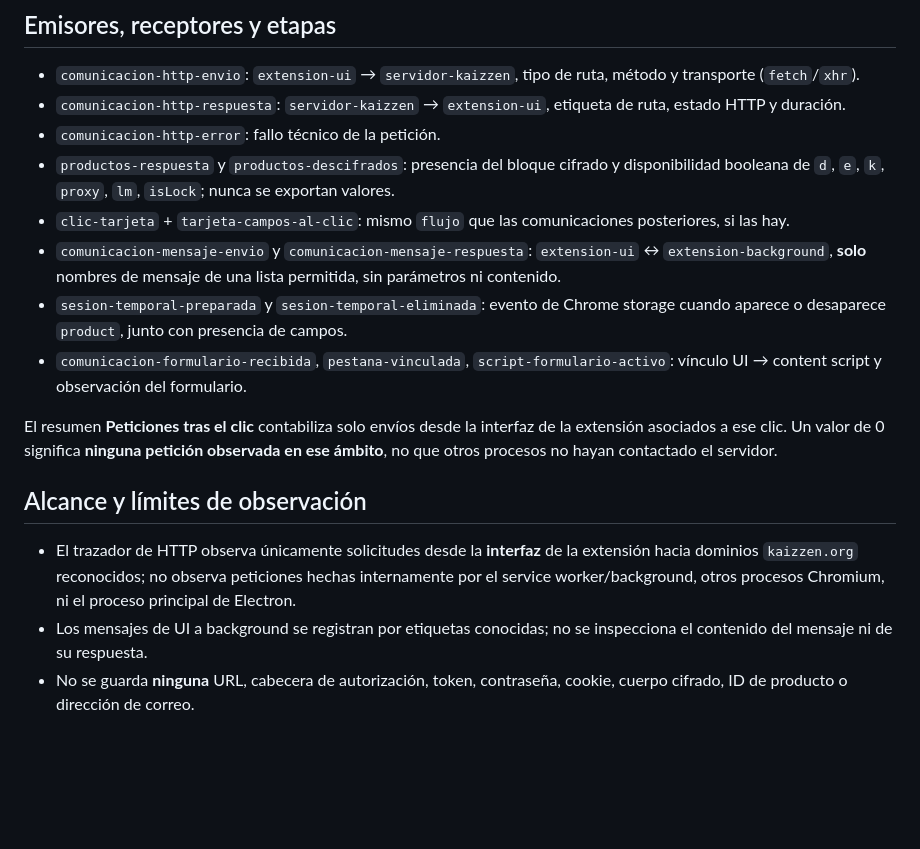
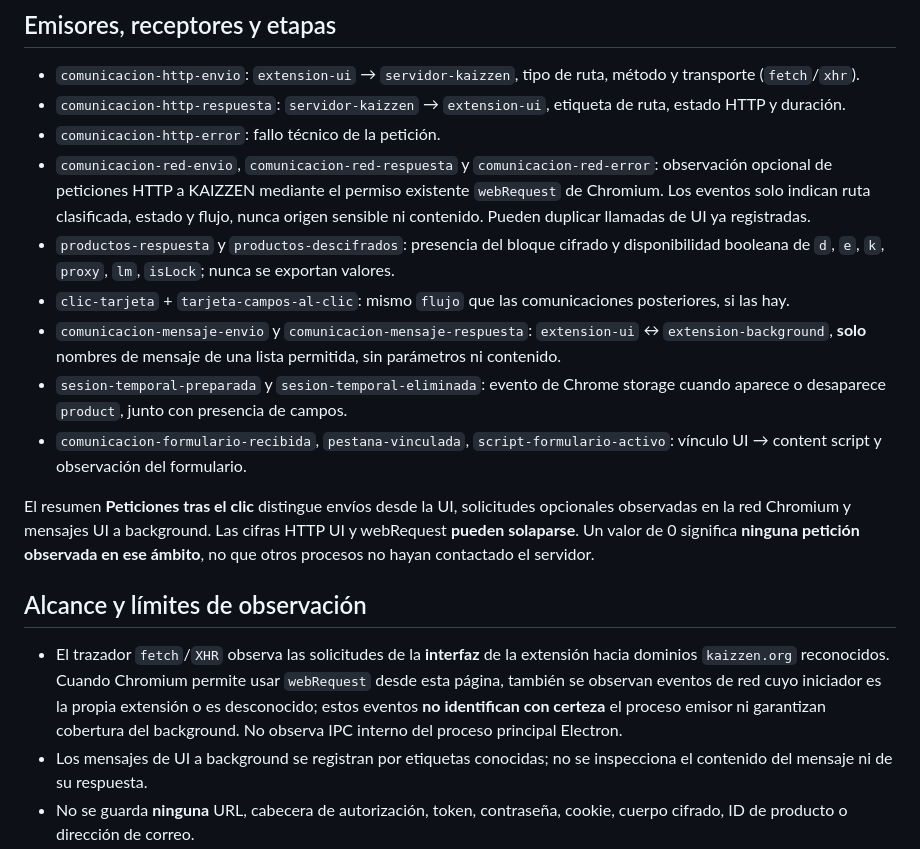
Before and after one commit to luis5afp/PROGRAMA-KAIZEN-PC-EDIT, a Markdown page: docs/RELEASE-NOTES-v1.5.35.md, the part around the change. GitHub-like rendering; blank space fills up the shorter version.

Commit message:
docs(release): especificar cobertura opcional de webRequest y límites de correlación

```diff
--- a/docs/RELEASE-NOTES-v1.5.35.md
+++ b/docs/RELEASE-NOTES-v1.5.35.md
@@ -15,17 +15,18 @@ Esta versión añade un trazador de **metadatos** en las extensiones Principal,
 - `comunicacion-http-envio`: `extension-ui` → `servidor-kaizzen`, tipo de ruta, método y transporte (`fetch`/`xhr`).
 - `comunicacion-http-respuesta`: `servidor-kaizzen` → `extension-ui`, etiqueta de ruta, estado HTTP y duración.
 - `comunicacion-http-error`: fallo técnico de la petición.
+- `comunicacion-red-envio`, `comunicacion-red-respuesta` y `comunicacion-red-error`: observación opcional de peticiones HTTP a KAIZZEN mediante el permiso existente `webRequest` de Chromium. Los eventos solo indican ruta clasificada, estado y flujo, nunca origen sensible ni contenido. Pueden duplicar llamadas de UI ya registradas.
 - `productos-respuesta` y `productos-descifrados`: presencia del bloque cifrado y disponibilidad booleana de `d`, `e`, `k`, `proxy`, `lm`, `isLock`; nunca se exportan valores.
 - `clic-tarjeta` + `tarjeta-campos-al-clic`: mismo `flujo` que las comunicaciones posteriores, si las hay.
 - `comunicacion-mensaje-envio` y `comunicacion-mensaje-respuesta`: `extension-ui` ↔ `extension-background`, **solo** nombres de mensaje de una lista permitida, sin parámetros ni contenido.
 - `sesion-temporal-preparada` y `sesion-temporal-eliminada`: evento de Chrome storage cuando aparece o desaparece `product`, junto con presencia de campos.
 - `comunicacion-formulario-recibida`, `pestana-vinculada`, `script-formulario-activo`: vínculo UI → content script y observación del formulario.
 
-El resumen **Peticiones tras el clic** contabiliza solo envíos desde la interfaz de la extensión asociados a ese clic. Un valor de 0 significa **ninguna petición observada en ese ámbito**, no que otros procesos no hayan contactado el servidor.
+El resumen **Peticiones tras el clic** distingue envíos desde la UI, solicitudes opcionales observadas en la red Chromium y mensajes UI a background. Las cifras HTTP UI y webRequest **pueden solaparse**. Un valor de 0 significa **ninguna petición observada en ese ámbito**, no que otros procesos no hayan contactado el servidor.
 
 ## Alcance y límites de observación
 
-- El trazador de HTTP observa únicamente solicitudes desde la **interfaz** de la extensión hacia dominios `kaizzen.org` reconocidos; no observa peticiones hechas internamente por el service worker/background, otros procesos Chromium, ni el proceso principal de Electron.
+- El trazador `fetch`/`XHR` observa las solicitudes de la **interfaz** de la extensión hacia dominios `kaizzen.org` reconocidos. Cuando Chromium permite usar `webRequest` desde esta página, también se observan eventos de red cuyo iniciador es la propia extensión o es desconocido; estos eventos **no identifican con certeza** el proceso emisor ni garantizan cobertura del background. No observa IPC interno del proceso principal Electron.
 - Los mensajes de UI a background se registran por etiquetas conocidas; no se inspecciona el contenido del mensaje ni de su respuesta.
 - No se guarda **ninguna** URL, cabecera de autorización, token, contraseña, cookie, cuerpo cifrado, ID de producto o dirección de correo.
 - Los estados `isLock` y `premium` del servidor **no se cambian**. El diagnóstico no concede acceso ni inventa credenciales.
```
